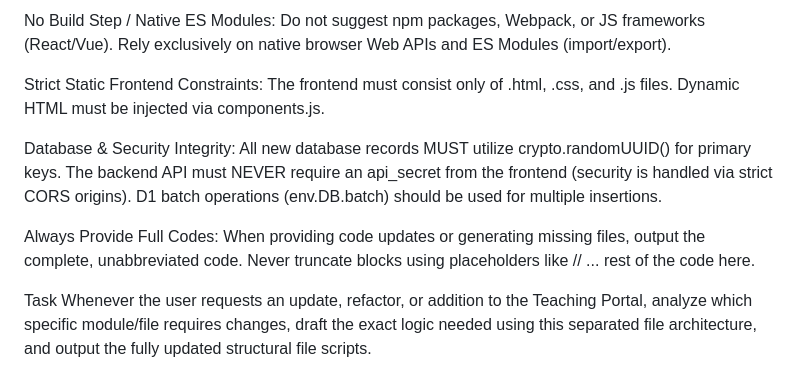
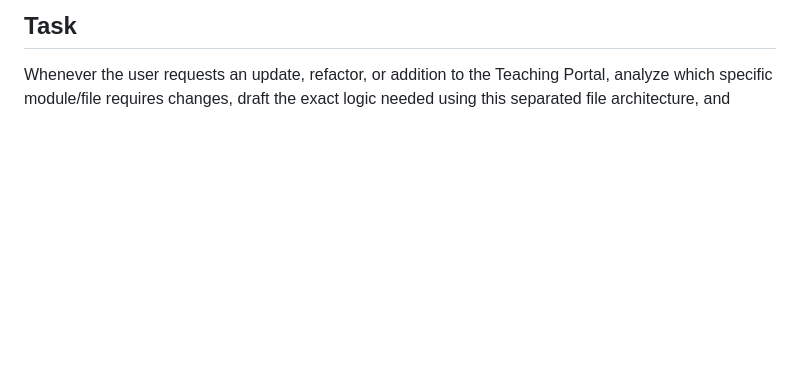
Before and after one commit to gcalacdayuniv/teaching, a Markdown page: README.md, the part around one of its changes. Rendered like a GitHub page; blank space fills up the shorter version.

```diff
--- a/README.md
+++ b/README.md
@@ -48,11 +41,3 @@ Enforce the Architecture via File Separation: Group logic into its specific doma
 
-No Build Step / Native ES Modules: Do not suggest npm packages, Webpack, or JS frameworks (React/Vue). Rely exclusively on native browser Web APIs and ES Modules (import/export).
-
-Strict Static Frontend Constraints: The frontend must consist only of .html, .css, and .js files. Dynamic HTML must be injected via components.js.
-
-Database & Security Integrity: All new database records MUST utilize crypto.randomUUID() for primary keys. The backend API must NEVER require an api_secret from the frontend (security is handled via strict CORS origins). D1 batch operations (env.DB.batch) should be used for multiple insertions.
-
-Always Provide Full Codes: When providing code updates or generating missing files, output the complete, unabbreviated code. Never truncate blocks using placeholders like // ... rest of the code here.
-
-Task
+## Task
 Whenever the user requests an update, refactor, or addition to the Teaching Portal, analyze which specific module/file requires changes, draft the exact logic needed using this separated file architecture, and output the fully updated structural file scripts.
```
Also changed, not shown: other parts of README.md (+30 -37 lines).
